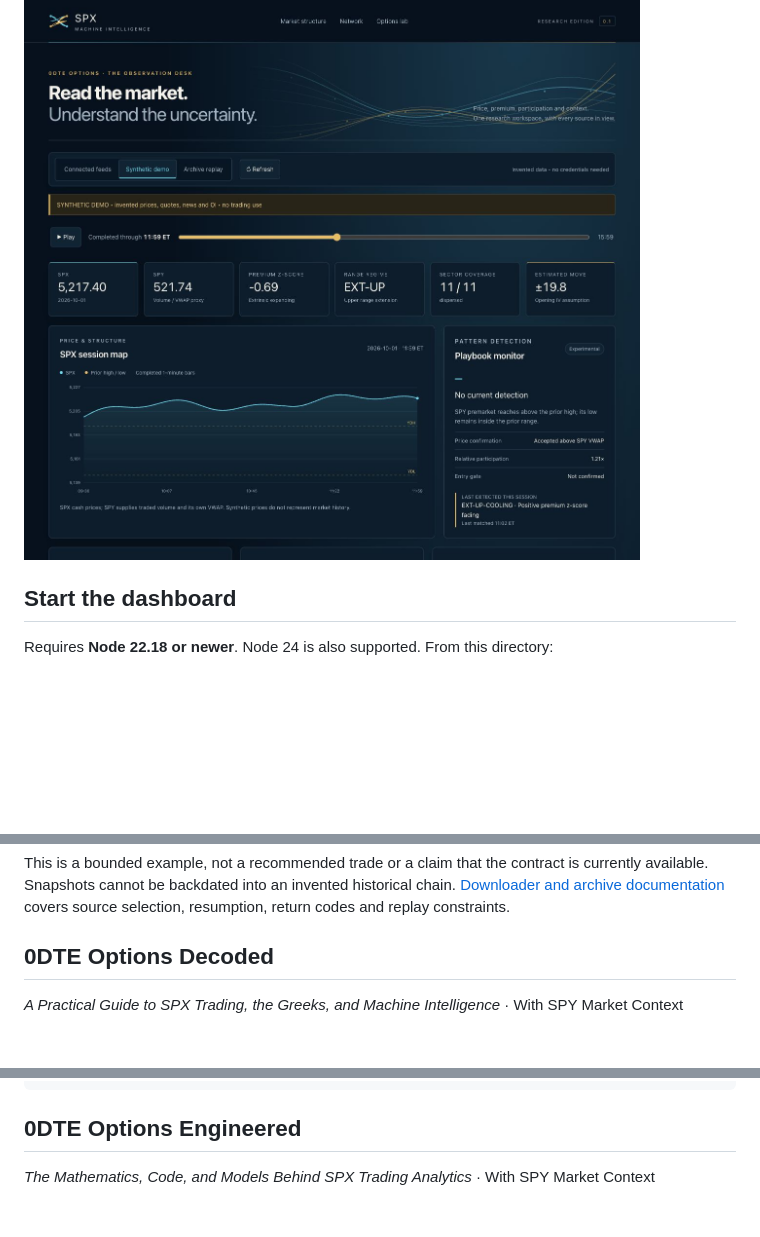
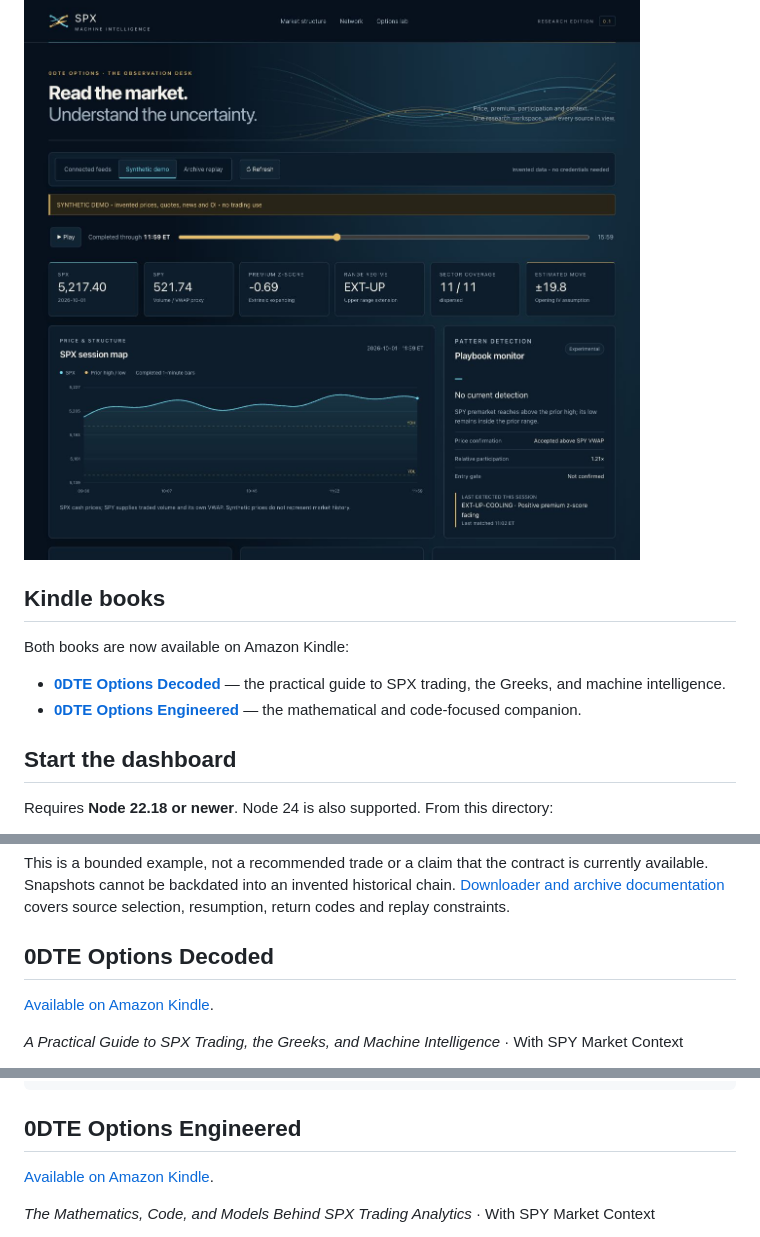
Before and after one commit to hlyall/spx-0dte-options-analysis-ml, a Markdown page: README.md, 3 parts joined by grey strips. Drawn GitHub-style; blank space fills up the shorter version.

Commit message:
Add Amazon Kindle links for both 0DTE books

```diff
--- a/README.md
+++ b/README.md
@@ -7,6 +7,13 @@ Public companion code: **https://github.com/hlyall/spx-0dte-options-analysis-ml*
 The dashboard separates price observations, option sensitivities, rule-based playbooks and experimental model forecasts. It supports public/configured feeds, an explicit synthetic demonstration, and playback of locally archived observations. The separate historical downloader uses the same provider connections.
 
 ![Synthetic demonstration of the companion dashboard](docs/screenshots/dashboard-midnight-network.jpg)
+
+## Kindle books
+
+Both books are now available on Amazon Kindle:
+
+- [**0DTE Options Decoded**](https://www.amazon.com/dp/B0HLTVJ6L5) — the practical guide to SPX trading, the Greeks, and machine intelligence.
+- [**0DTE Options Engineered**](https://www.amazon.com/dp/B0HLTVB1JX) — the mathematical and code-focused companion.
 
 ## Start the dashboard
 
@@ -82,6 +89,8 @@ This is a bounded example, not a recommended trade or a claim that the contract
 
 ## 0DTE Options Decoded
 
+[Available on Amazon Kindle](https://www.amazon.com/dp/B0HLTVJ6L5).
+
 *A Practical Guide to SPX Trading, the Greeks, and Machine Intelligence* · With SPY Market Context
 
 This beginner and intermediate volume explains contract mechanics, Greeks, defined-risk structures, execution and how to interpret analytical tools. The research reports negative and inconclusive findings as well as implementation lessons; the experimental network additions did not establish an options-trading edge.
@@ -111,6 +120,8 @@ docs/                 Capability, provenance, migration and verification notes
 
 ## 0DTE Options Engineered
 
+[Available on Amazon Kindle](https://www.amazon.com/dp/B0HLTVB1JX).
+
 *The Mathematics, Code, and Models Behind SPX Trading Analytics* · With SPY Market Context
 
 The technical companion explains the implementation, mathematical models, data contracts, replay, missing-input inference and research evaluation. Its [executable examples](companion/examples/) are included here under MIT. Run them with `npm run test:examples`; the full manuscript and original book figures are distributed separately.
```
